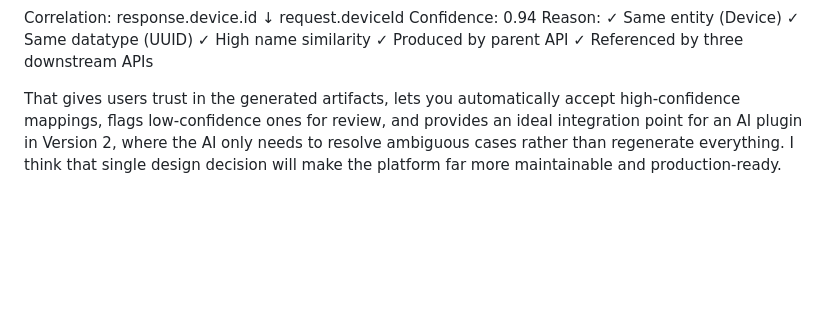
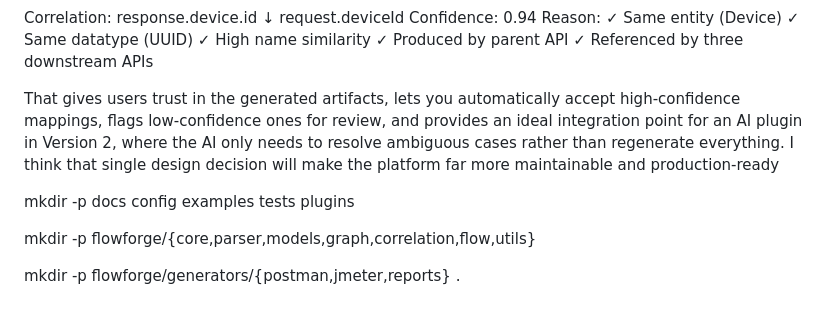
Before and after one commit to gkgoutham/test1, a Markdown page: api intelligent prompt.md, the part around the change. Drawn GitHub-style; blank space fills up the shorter version.

```diff
--- a/api intelligent prompt.md
+++ b/api intelligent prompt.md
@@ -1190,4 +1190,11 @@ Reason:
 ✓ Produced by parent API
 ✓ Referenced by three downstream APIs
 
-That gives users trust in the generated artifacts, lets you automatically accept high-confidence mappings, flags low-confidence ones for review, and provides an ideal integration point for an AI plugin in Version 2, where the AI only needs to resolve ambiguous cases rather than regenerate everything. I think that single design decision will make the platform far more maintainable and production-ready.
+That gives users trust in the generated artifacts, lets you automatically accept high-confidence mappings, flags low-confidence ones for review, and provides an ideal integration point for an AI plugin in Version 2, where the AI only needs to resolve ambiguous cases rather than regenerate everything. I think that single design decision will make the platform far more maintainable and production-ready
+
+mkdir -p docs config examples tests plugins
+
+mkdir -p flowforge/{core,parser,models,graph,correlation,flow,utils}
+
+mkdir -p flowforge/generators/{postman,jmeter,reports}
+.
```
